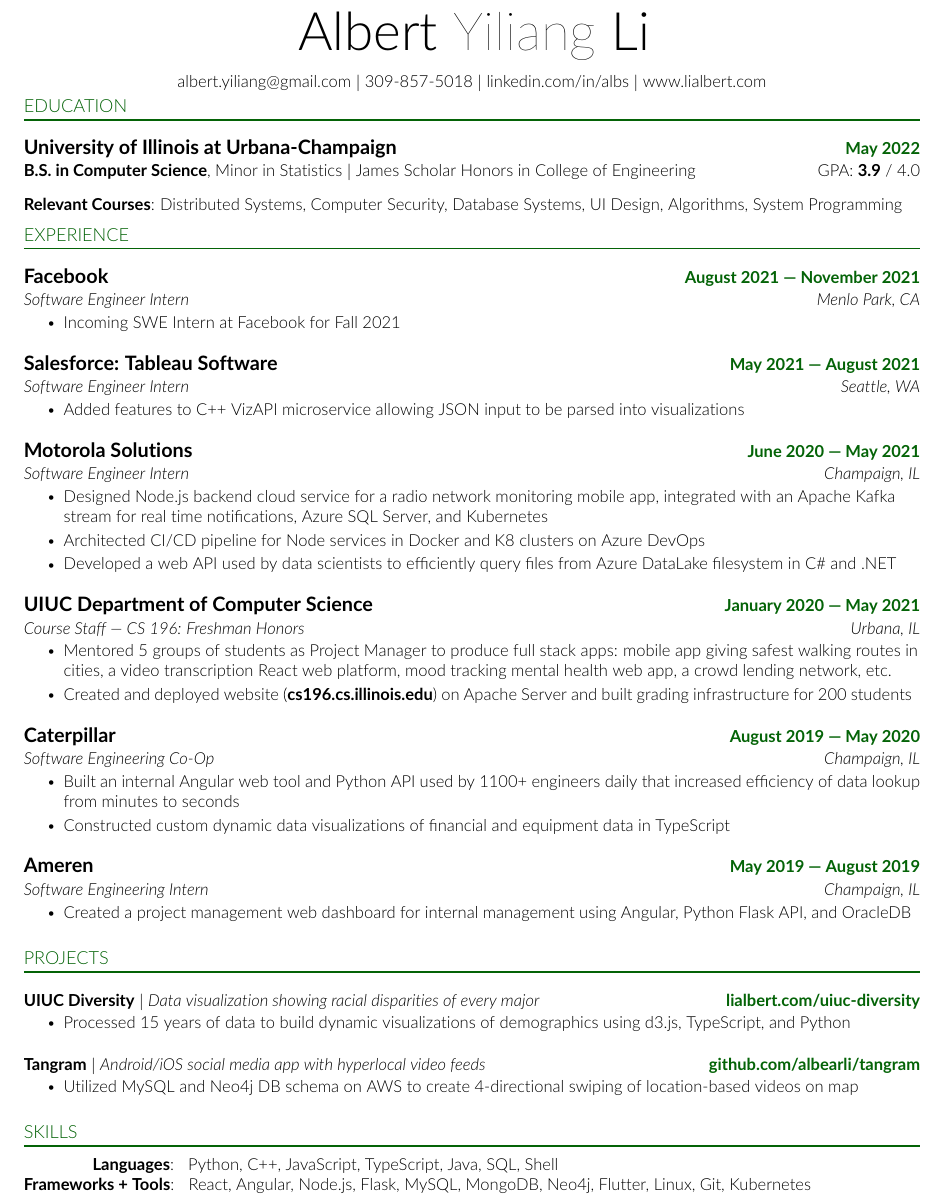
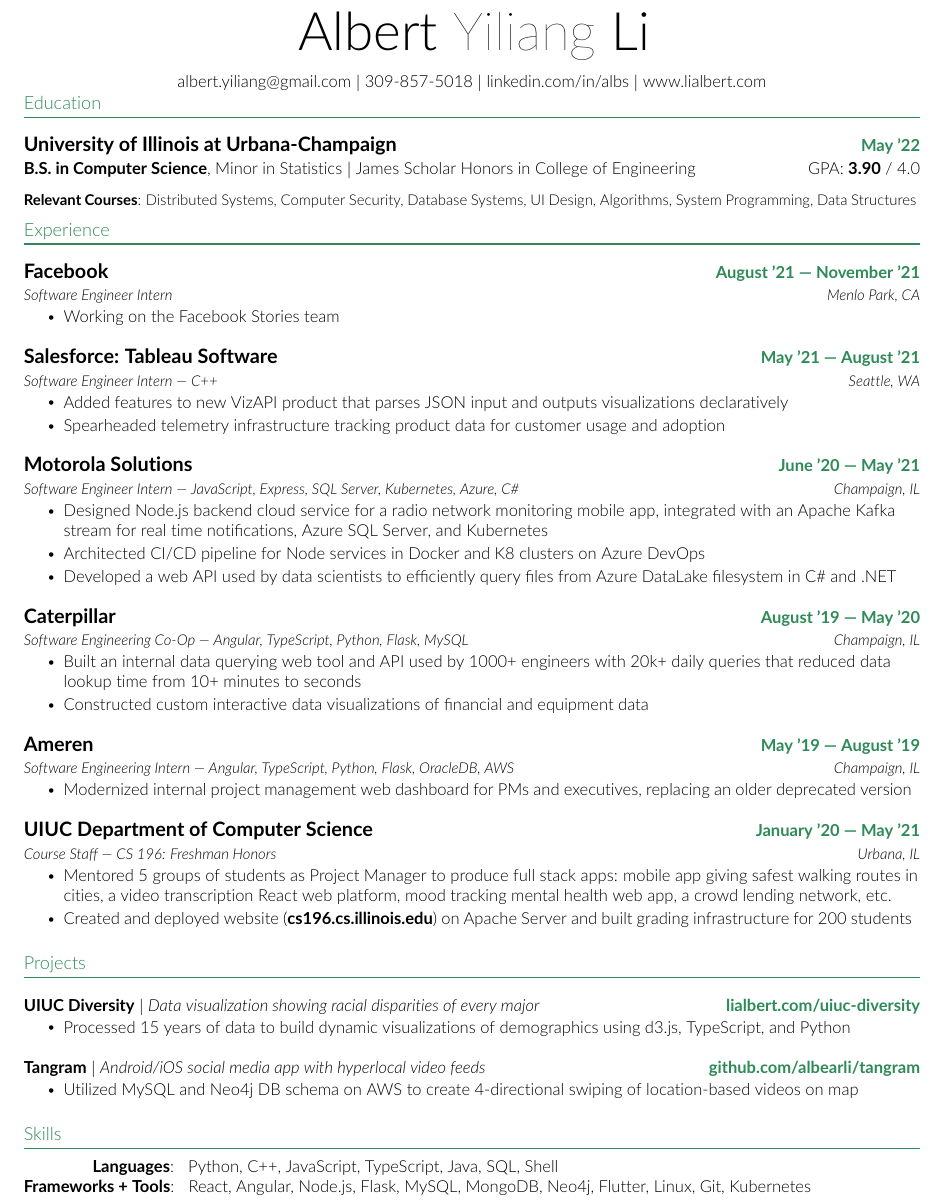
Before and after one commit to lialb/resume, a LaTeX CV (Albert-Li-Resume.tex): part of the page, cut so that both start at the same text. Compiled offline with pdfLaTeX.

Commit message:
Update resume August 2021

```diff
--- a/Albert-Li-Resume.tex
+++ b/Albert-Li-Resume.tex
@@ -56,8 +56,11 @@
 \raggedright
 \setlength{\tabcolsep}{0in}
 
-% \definecolor{main}{RGB}{31, 78, 47} % emerald green
-\definecolor{main}{RGB}{4, 99, 7} % emerald green
+% \definecolor{main}{RGB}{4, 99, 7} % emerald green
+\definecolor{main}{RGB}{46,139,87} % light green
+% \definecolor{main}{RGB}{255, 0, 191} % lyft pink
+% \definecolor{main}{RGB}{84,51,255} % stripe purple
+% \definecolor{main}{RGB}{246, 52, 63}
 
 % Sections formatting
 \titleformat{\section}{
@@ -65,7 +68,7 @@
   \vspace{-5pt}
   \raggedright
   \normalsize
-  % \fontseries{ul}
+  \fontseries{ul}
 }{}{0em}{}[\color{main}{\titlerule[.8pt]} \vspace{0pt}]
 
 
@@ -87,6 +90,15 @@
     \begin{tabular*}{1\textwidth}[t]{l@{\extracolsep{\fill}}r}
       \large{\textbf{#1}} & \small{\color{main}\textbf{#2}} \\
       \textit{\small#3} & \textit{\small#4} \\
+    \end{tabular*}\vspace{-7pt}
+}
+
+\newcommand{\resumeSubheadingSmall}[4]{
+  \vspace{-0pt}
+  \item
+    \begin{tabular*}{1\textwidth}[t]{l@{\extracolsep{\fill}}r}
+      \large{\textbf{#1}} & \small{\color{main}\textbf{#2}} \\
+      \textit{\footnotesize#3} & \textit{\footnotesize#4} \\
     \end{tabular*}\vspace{-7pt}
 }
 
@@ -132,42 +144,40 @@
 % \vspace*{-\baselineskip}
 \vspace{-20pt}
 %-----------EDUCATION-----------
-\section{EDUCATION}
+\section{Education}
   \resumeSubHeadingListStart
     \resumeSubheading
-      {University of Illinois at Urbana-Champaign}{May 2022} % $|$ \textnormal{Grainger College of Engineering}}{May 2022}
+      {University of Illinois at Urbana-Champaign}{May '22} % $|$ \textnormal{Grainger College of Engineering}}{May 2022}
       {\textnormal{\textbf{B.S. in Computer Science}, Minor in Statistics $|$ James Scholar Honors in College of Engineering}}
-      {\textnormal{GPA: \textbf{3.9} / 4.0}}
+      {\textnormal{GPA: \textbf{3.90} / 4.0}}
       \vspace{6pt}
 
       % \small{Minor in Statistics $|$ James Scholar Honors}
-
-      % \small{\textbf{Relevant Coursework}{: Distributed Systems, Algorithms, System Programming, Computer Security, Database Systems, UI Design, Data Structures, Computer Architecture, Bioinformatics, Programming Languages, Applied Statistics}}
-      \small{\textbf{Relevant Courses}{: Distributed Systems, Computer Security, Database Systems, UI Design, Algorithms, System Programming}}
+      \footnotesize{\textbf{Relevant Courses}{: Distributed Systems, Computer Security, Database Systems, UI Design, Algorithms, System Programming, Data Structures}}
     \vspace{-6pt}
   \resumeSubHeadingListEnd
 
 
 %-----------EXPERIENCE-----------
-\section{EXPERIENCE}
+\section{Experience}
   \resumeSubHeadingListStart
-    \resumeSubheading
+    \resumeSubheadingSmall
       {Facebook} % Company
-      {August 2021 --- November 2021} % Date
+      {August '21 --- November '21} % Date
       {Software Engineer Intern} % Position
       {Menlo Park, CA} % location
       \resumeItemListStart
-        \resumeItem{Incoming SWE Intern at Facebook for Fall 2021}
+        \resumeItem{Working on the Facebook Stories team}
       \resumeItemListEnd
 
-    \resumeSubheading
+    \resumeSubheadingSmall
       {Salesforce: Tableau Software} % Company
-      {May 2021 --- August 2021} % Date
-      {Software Engineer Intern} % Position
+      {May '21 --- August '21} % Date
+      {Software Engineer Intern --- C++} % Position
       {Seattle, WA} % Location
       \resumeItemListStart
-        \resumeItem{Added features to C++ VizAPI microservice allowing JSON input to be parsed into visualizations}
-        % \resumeItem{Incoming SWE Intern at Tableau for Summer 2021}
+        \resumeItem{Added features to new VizAPI product that parses JSON input and outputs visualizations declaratively}
+        \resumeItem{Spearheaded telemetry infrastructure tracking product data for customer usage and adoption}
       \resumeItemListEnd
 
 % -----------Multiple Positions Heading-----------
@@ -180,23 +190,41 @@
 %    \resumeSubHeadingListEnd
 %-------------------------------------------
 
-    \resumeSubheading
+    \resumeSubheadingSmall
       {Motorola Solutions} % Company
-      {June 2020 --- May 2021} % Date
-      {Software Engineer Intern} % Position
+      {June '20 --- May '21} % Date
+      {Software Engineer Intern --- JavaScript, Express, SQL Server, Kubernetes, Azure, C\#} % Position
       {Champaign, IL} % Location
       \resumeItemListStart
         \resumeItem{Designed Node.js backend cloud service for a radio network monitoring mobile app, integrated with an Apache Kafka stream for real time notifications, Azure SQL Server, and Kubernetes }
         \resumeItem{Architected CI/CD pipeline for Node services in Docker and K8 clusters on Azure DevOps}
         % \resumeItem{Assisted in building CI/CD pipeline for Azure SQL Server, Node.js, and mobile apps in Docker and K8 clusters on Azure DevOps, automating API unit testing and deployment to Google Play Store and Apple App Store}
         \resumeItem{Developed a web API used by data scientists to efficiently query files from Azure DataLake filesystem in C\# and .NET}
-        % \resumeItem{Developed thread a safe web server in C\# and .NET to efficiently query Azure DataLake documents}
-        % \resumeItem{Improved phone battery life and server load by caching recurring results in SQLite databases on mobile devices}
     \resumeItemListEnd
 
-    \resumeSubheading
+    \resumeSubheadingSmall
+      {Caterpillar} % Company
+      {August '19 --- May '20} % Date
+      {Software Engineering Co-Op --- Angular, TypeScript, Python, Flask, MySQL} % Position
+      {Champaign, IL} % Location
+      \resumeItemListStart
+        % \resumeItem{Increased efficiency of data lookup from minutes to seconds for 1100+ engineers daily by building an internal Angular web platform with a Python API, MySQL connection, and OAuth2 authentication }
+        \resumeItem{Built an internal data querying web tool and API used by 1000+ engineers with 20k+ daily queries that reduced data lookup time from 10+ minutes to seconds}
+        \resumeItem{Constructed custom interactive data visualizations of financial and equipment data}
+      \resumeItemListEnd
+
+    \resumeSubheadingSmall
+      {Ameren} % Company
+      {May '19 --- August '19} % Date
+      {Software Engineering Intern --- Angular, TypeScript, Python, Flask, OracleDB, AWS} % Position
+      {Champaign, IL} % Location
+      \resumeItemListStart
+        \resumeItem{Modernized internal project management web dashboard for PMs and executives, replacing an older deprecated version}
+      \resumeItemListEnd
+
+    \resumeSubheadingSmall
       {UIUC Department of Computer Science} % Company
-      {January 2020 --- May 2021} % Date
+      {January '20 --- May '21} % Date
       {Course Staff --- CS 196: Freshman Honors} % Position
       {Urbana, IL} % Location
       \resumeItemListStart
@@ -206,30 +234,10 @@
         % \resumeItem{Managed 6 other staff members in building out class infrasturcture}
       \resumeItemListEnd
 
-    \resumeSubheading
-      {Caterpillar} % Company
-      {August 2019 --- May 2020} % Date
-      {Software Engineering Co-Op} % Position
-      {Champaign, IL} % Location
-      \resumeItemListStart
-        % \resumeItem{Increased efficiency of data lookup from minutes to seconds for 1100+ engineers daily by building an internal Angular web platform with a Python API, MySQL connection, and OAuth2 authentication }
-        \resumeItem{Built an internal Angular web tool and Python API used by 1100+ engineers daily that increased efficiency of data lookup from minutes to seconds}
-        \resumeItem{Constructed custom dynamic data visualizations of financial and equipment data in TypeScript}
-      \resumeItemListEnd
-
-    \resumeSubheading
-      {Ameren} % Company
-      {May 2019 --- August 2019} % Date
-      {Software Engineering Intern} % Position
-      {Champaign, IL} % Location
-      \resumeItemListStart
-        \resumeItem{Created a project management web dashboard for internal management using Angular, Python Flask API, and OracleDB}
-      \resumeItemListEnd
-
   \resumeSubHeadingListEnd
 
 %-----------PROJECTS-----------
-\section{PROJECTS}
+\section{Projects}
     \resumeSubHeadingListStart
       \resumeProjectHeading
           {\textbf{UIUC Diversity} $|$ \emph{Data visualization showing racial disparities of every major}}
@@ -248,7 +256,7 @@
     \resumeSubHeadingListEnd
 
 %-----------PROGRAMMING SKILLS-----------
-\section{SKILLS}
+\section{Skills}
   \vspace{-4pt}
   \begin{itemize}[leftmargin=0in, label={}]
     \small{\item{
```
Also changed, not shown: Albert-Li-Resume.pdf.
